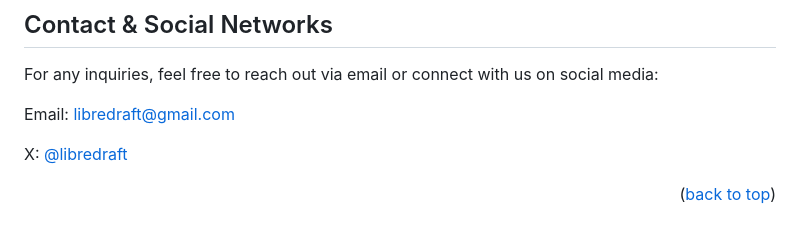
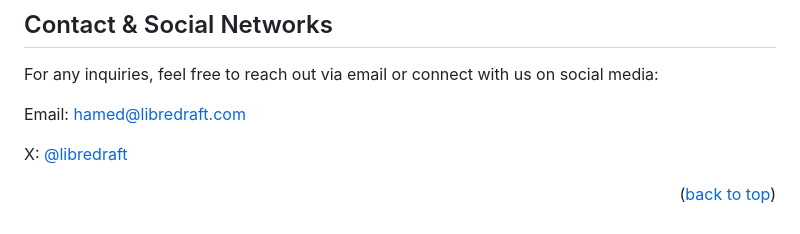
Before and after one commit to libredraft/libredraft, a Markdown page: README.md, the part around the change. Rendered like a GitHub page.

Commit message:
docs: update contact email address

```diff
--- a/README.md
+++ b/README.md
@@ -141,7 +141,7 @@ Distributed under the MIT License. See `LICENSE.txt` for more information.
 
 For any inquiries, feel free to reach out via email or connect with us on social media:
 
-Email: libredraft@gmail.com
+Email: hamed@libredraft.com
 
 X: [@libredraft](https://x.com/libredraft)
 
```
